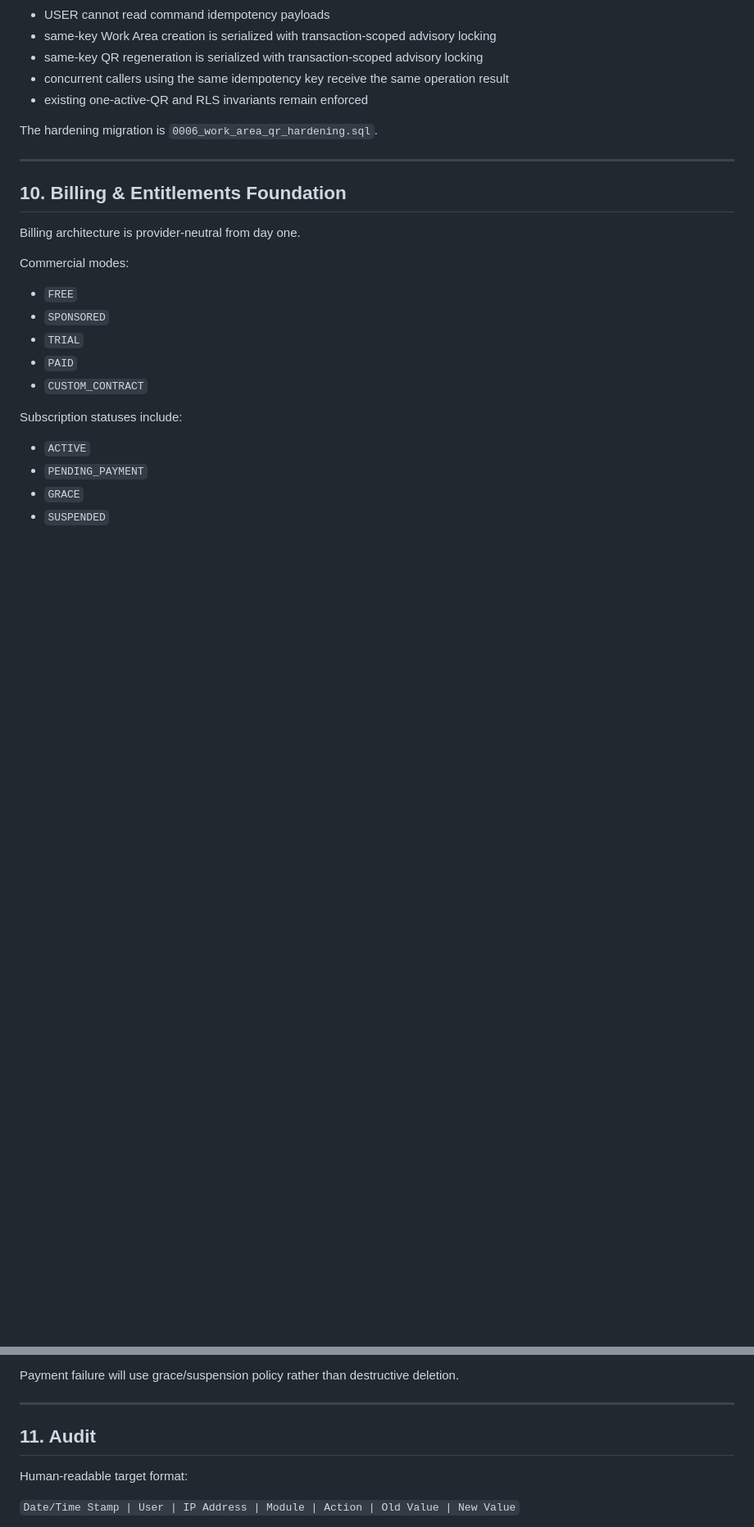
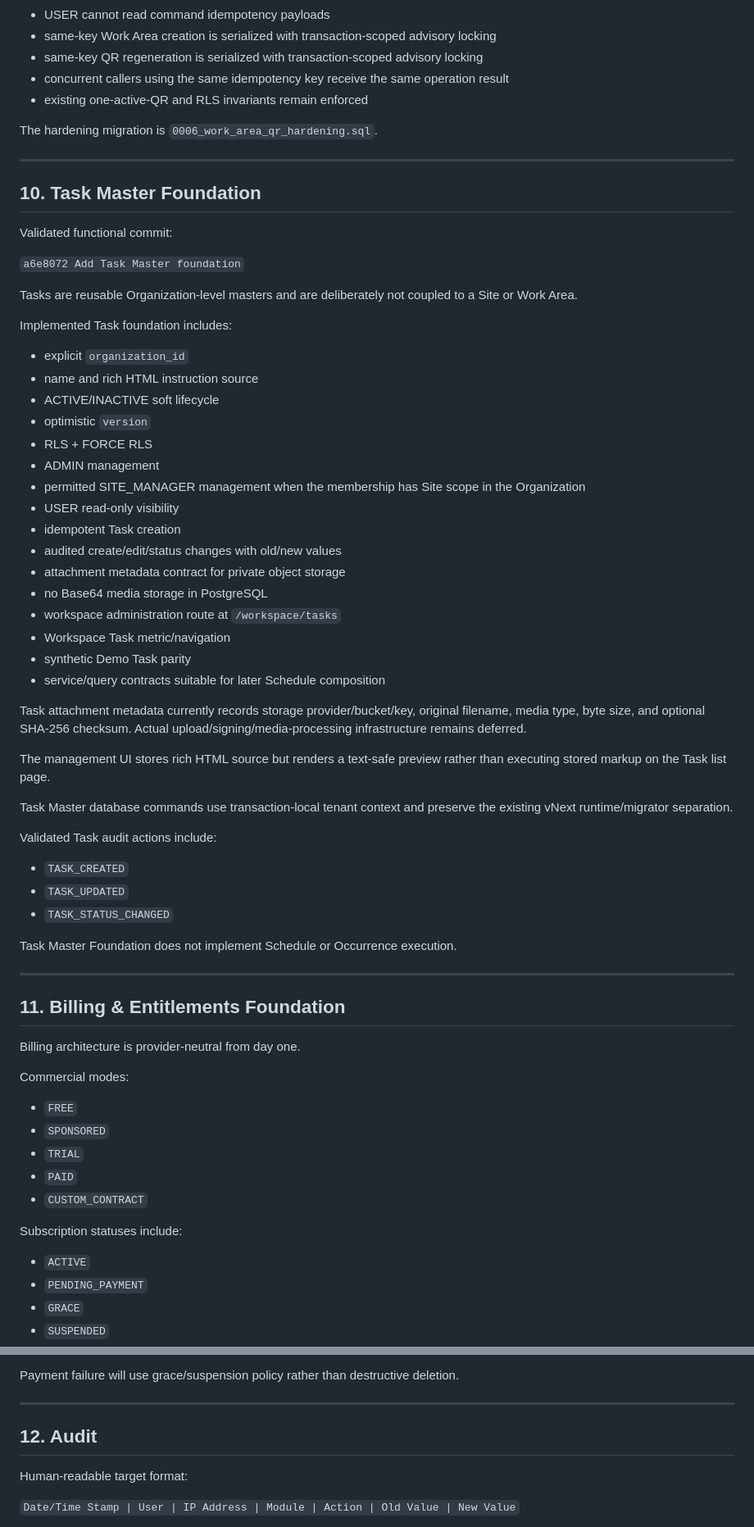
Before and after one commit to ajaydkulkarni/edekhbhal, a Markdown page: docs/VNEXT-PROJECT-CONTEXT.md, 2 parts joined by grey strips. Shown at 82% size. GitHub-like rendering; blank space fills up the shorter version.

Commit message:
Update vNext context for Task Master foundation

```diff
--- a/docs/VNEXT-PROJECT-CONTEXT.md
+++ b/docs/VNEXT-PROJECT-CONTEXT.md
@@ -335,7 +336,50 @@ The hardening migration is `0006_work_area_qr_hardening.sql`.
 
 ---
 
-## 10. Billing & Entitlements Foundation
+## 10. Task Master Foundation
+
+Validated functional commit:
+
+`a6e8072 Add Task Master foundation`
+
+Tasks are reusable Organization-level masters and are deliberately not coupled to a Site or Work Area.
+
+Implemented Task foundation includes:
+
+- explicit `organization_id`
+- name and rich HTML instruction source
+- ACTIVE/INACTIVE soft lifecycle
+- optimistic `version`
+- RLS + FORCE RLS
+- ADMIN management
+- permitted SITE_MANAGER management when the membership has Site scope in the Organization
+- USER read-only visibility
+- idempotent Task creation
+- audited create/edit/status changes with old/new values
+- attachment metadata contract for private object storage
+- no Base64 media storage in PostgreSQL
+- workspace administration route at `/workspace/tasks`
+- Workspace Task metric/navigation
+- synthetic Demo Task parity
+- service/query contracts suitable for later Schedule composition
+
+Task attachment metadata currently records storage provider/bucket/key, original filename, media type, byte size, and optional SHA-256 checksum. Actual upload/signing/media-processing infrastructure remains deferred.
+
+The management UI stores rich HTML source but renders a text-safe preview rather than executing stored markup on the Task list page.
+
+Task Master database commands use transaction-local tenant context and preserve the existing vNext runtime/migrator separation.
+
+Validated Task audit actions include:
+
+- `TASK_CREATED`
+- `TASK_UPDATED`
+- `TASK_STATUS_CHANGED`
+
+Task Master Foundation does not implement Schedule or Occurrence execution.
+
+---
+
+## 11. Billing & Entitlements Foundation
 
 Billing architecture is provider-neutral from day one.
 
@@ -375,7 +419,7 @@ Payment failure will use grace/suspension policy rather than destructive deletio
 
 ---
 
-## 11. Audit
+## 12. Audit
 
 Human-readable target format:
 
```
Also changed, not shown: other parts of docs/VNEXT-PROJECT-CONTEXT.md (+47 -45 lines).
